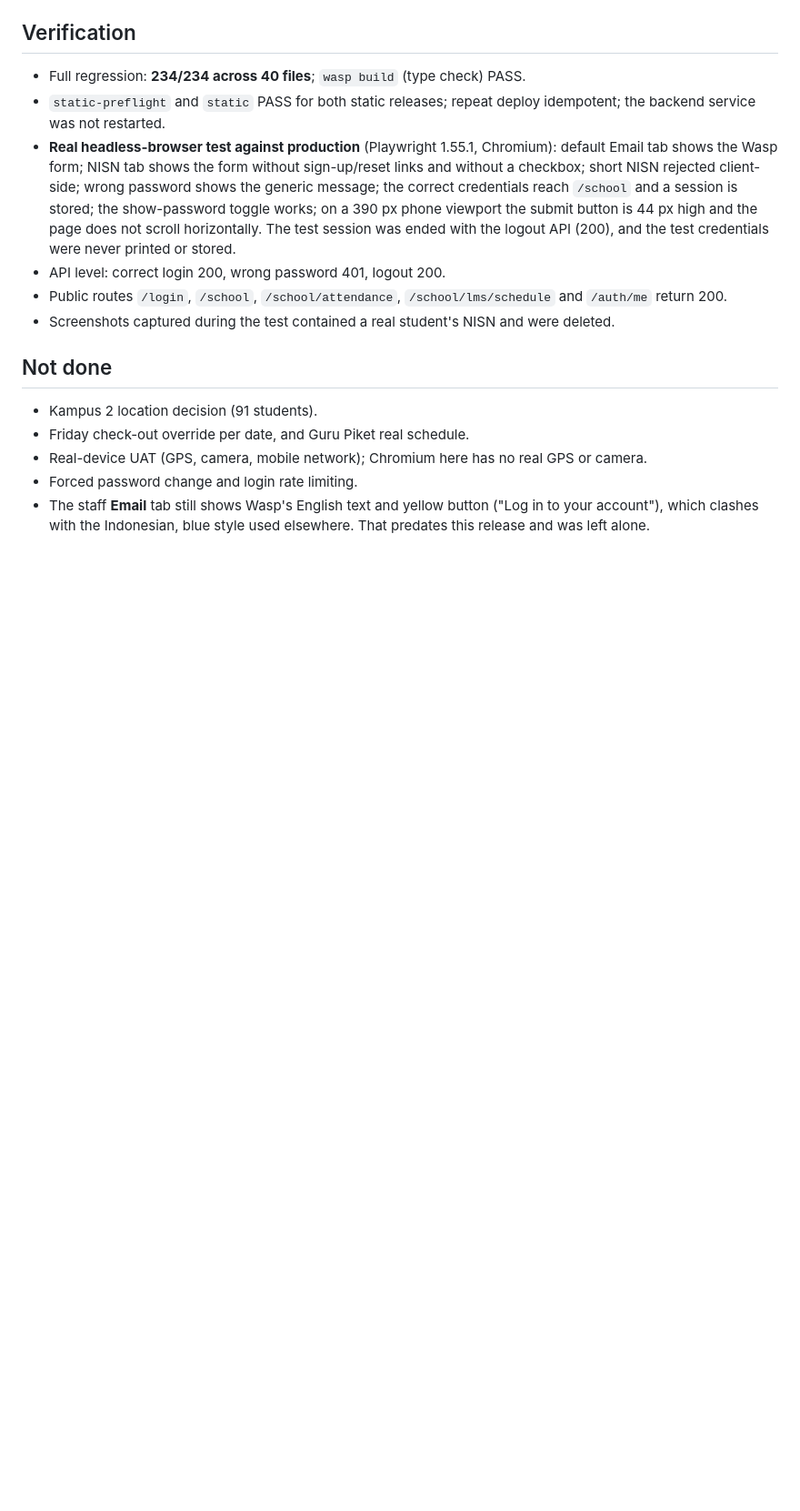
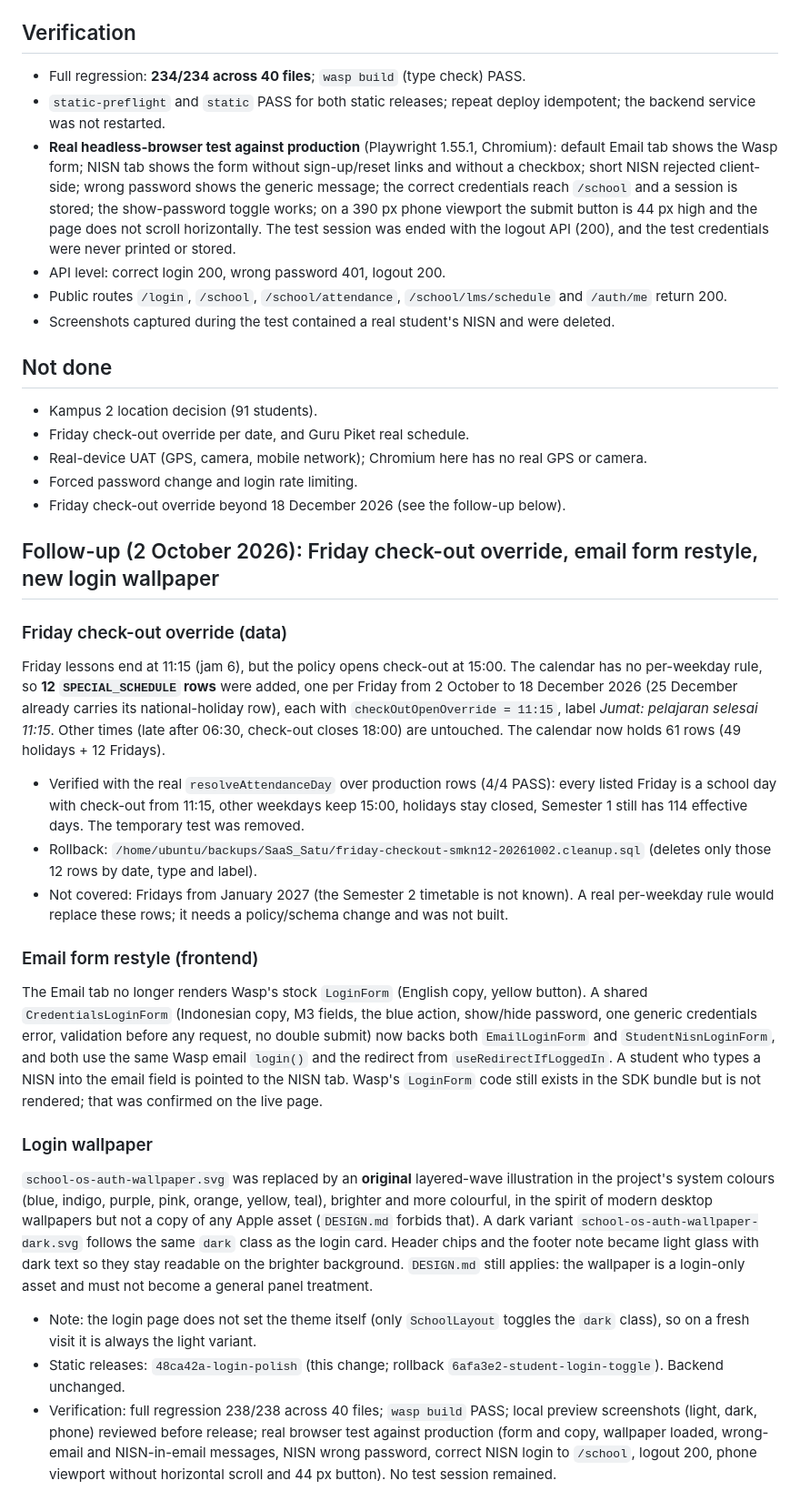
Before and after one commit to suhendararyadi/SaaS_Satu, a Markdown page: docs/RELEASE_2026-10-02_ATTENDANCE_POLICY_AND_STUDENT_LOGINS.md, the part around one of its changes. Shown at 91% size. Rendered like a GitHub page; blank space fills up the shorter version.

```diff
--- a/docs/RELEASE_2026-10-02_ATTENDANCE_POLICY_AND_STUDENT_LOGINS.md
+++ b/docs/RELEASE_2026-10-02_ATTENDANCE_POLICY_AND_STUDENT_LOGINS.md
@@ -82,4 +82,26 @@ Release history: `3063569-student-nisn-login` added the tab; a visual check in a
 - Friday check-out override per date, and Guru Piket real schedule.
 - Real-device UAT (GPS, camera, mobile network); Chromium here has no real GPS or camera.
 - Forced password change and login rate limiting.
-- The staff **Email** tab still shows Wasp's English text and yellow button ("Log in to your account"), which clashes with the Indonesian, blue style used elsewhere. That predates this release and was left alone.
+- Friday check-out override beyond 18 December 2026 (see the follow-up below).
+
+## Follow-up (2 October 2026): Friday check-out override, email form restyle, new login wallpaper
+
+### Friday check-out override (data)
+
+Friday lessons end at 11:15 (jam 6), but the policy opens check-out at 15:00. The calendar has no per-weekday rule, so **12 `SPECIAL_SCHEDULE` rows** were added, one per Friday from 2 October to 18 December 2026 (25 December already carries its national-holiday row), each with `checkOutOpenOverride = 11:15`, label *Jumat: pelajaran selesai 11:15*. Other times (late after 06:30, check-out closes 18:00) are untouched. The calendar now holds 61 rows (49 holidays + 12 Fridays).
+
+- Verified with the real `resolveAttendanceDay` over production rows (4/4 PASS): every listed Friday is a school day with check-out from 11:15, other weekdays keep 15:00, holidays stay closed, Semester 1 still has 114 effective days. The temporary test was removed.
+- Rollback: `/home/ubuntu/backups/SaaS_Satu/friday-checkout-smkn12-20261002.cleanup.sql` (deletes only those 12 rows by date, type and label).
+- Not covered: Fridays from January 2027 (the Semester 2 timetable is not known). A real per-weekday rule would replace these rows; it needs a policy/schema change and was not built.
+
+### Email form restyle (frontend)
+
+The Email tab no longer renders Wasp's stock `LoginForm` (English copy, yellow button). A shared `CredentialsLoginForm` (Indonesian copy, M3 fields, the blue action, show/hide password, one generic credentials error, validation before any request, no double submit) now backs both `EmailLoginForm` and `StudentNisnLoginForm`, and both use the same Wasp email `login()` and the redirect from `useRedirectIfLoggedIn`. A student who types a NISN into the email field is pointed to the NISN tab. Wasp's `LoginForm` code still exists in the SDK bundle but is not rendered; that was confirmed on the live page.
+
+### Login wallpaper
+
+`school-os-auth-wallpaper.svg` was replaced by an **original** layered-wave illustration in the project's system colours (blue, indigo, purple, pink, orange, yellow, teal), brighter and more colourful, in the spirit of modern desktop wallpapers but not a copy of any Apple asset (`DESIGN.md` forbids that). A dark variant `school-os-auth-wallpaper-dark.svg` follows the same `dark` class as the login card. Header chips and the footer note became light glass with dark text so they stay readable on the brighter background. `DESIGN.md` still applies: the wallpaper is a login-only asset and must not become a general panel treatment.
+
+- Note: the login page does not set the theme itself (only `SchoolLayout` toggles the `dark` class), so on a fresh visit it is always the light variant.
+- Static releases: `48ca42a-login-polish` (this change; rollback `6afa3e2-student-login-toggle`). Backend unchanged.
+- Verification: full regression 238/238 across 40 files; `wasp build` PASS; local preview screenshots (light, dark, phone) reviewed before release; real browser test against production (form and copy, wallpaper loaded, wrong-email and NISN-in-email messages, NISN wrong password, correct NISN login to `/school`, logout 200, phone viewport without horizontal scroll and 44 px button). No test session remained.
```
Also changed, not shown: other parts of docs/RELEASE_2026-10-02_ATTENDANCE_POLICY_AND_STUDENT_LOGINS.md (+1 -1 lines), docs/AI_AGENT_HANDOFF.md (+5 -5 lines), docs/SCHOOL_OS_TODO_PROGRESS.md (+2 -1 lines).
